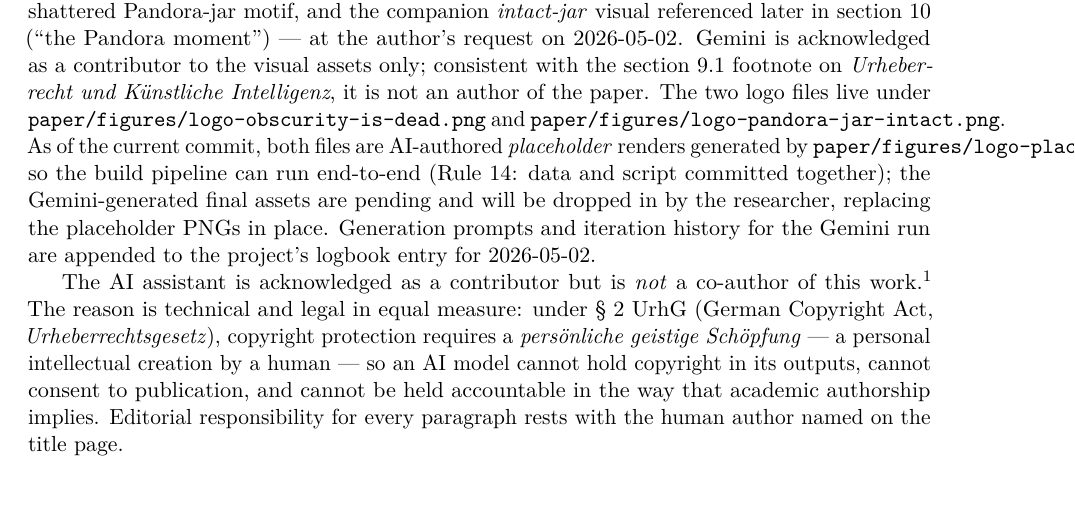
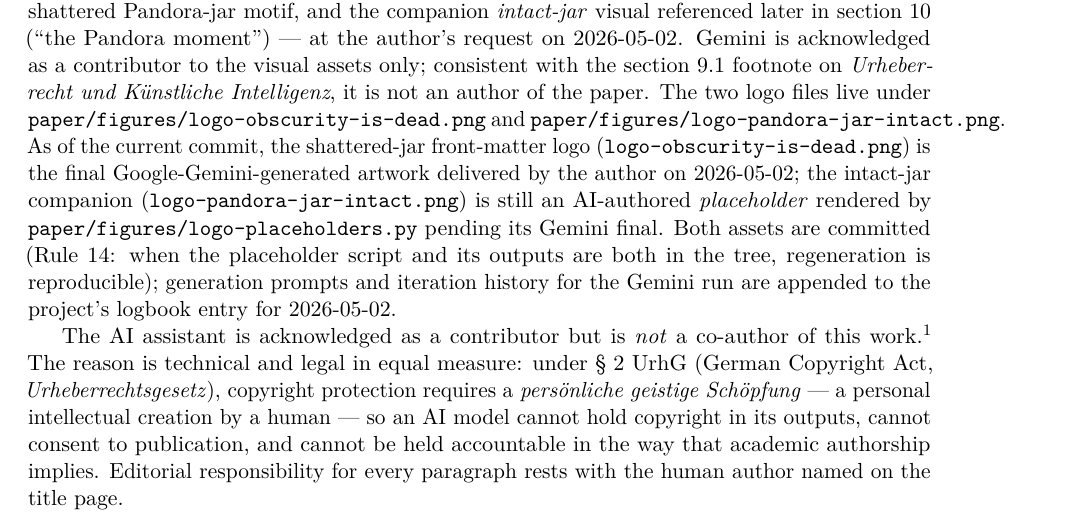
Before and after one commit to noheton/Obscurity-Is-Dead, a LaTeX paper (paper/main.tex): part of page 36 of 42, cut so that both start at the same text, the shorter picture padded with empty space. Compiled offline with pdfLaTeX.

Commit message:
figures: install Gemini-delivered shattered-jar logo (front matter)
Replaces the matplotlib placeholder for paper/figures/logo-obscurity-is-dead.png
with the Gemini-generated artwork delivered by the author on 2026-05-02
(2.1 MB PNG, 1408x768, RGBA). The intact-jar companion
(paper/figures/logo-pandora-jar-intact.png) remains a placeholder until
its own Gemini-generated final is delivered.

Prose updated in main.tex and main.md (rule 11) to distinguish the two
states honestly (rule 1): shattered-jar is final, intact-jar is still a
placeholder. The placeholder script paper/figures/logo-placeholders.py
is retained so the intact-jar can be regenerated reproducibly until its
final asset arrives.

Build status: 'make pdf' continues to produce main.pdf (~1.04 MB) with
the same two pre-existing soft cross-reference warnings unrelated to
the logo swap.

```diff
--- a/paper/main.tex
+++ b/paper/main.tex
@@ -2018,13 +2018,16 @@ K\"unstliche Intelligenz}, it is not an author of the paper. The
 two logo files live under
 \texttt{paper/figures/logo-obscurity-is-dead.png} and
 \texttt{paper/figures/logo-pandora-jar-intact.png}. As of the current
-commit, both files are AI-authored \emph{placeholder} renders generated
-by \texttt{paper/figures/logo-placeholders.py} so the build pipeline
-can run end-to-end (Rule~14: data and script committed together); the
-Gemini-generated final assets are pending and will be dropped in by
-the researcher, replacing the placeholder PNGs in place. Generation
-prompts and iteration history for the Gemini run are appended to the
-project's logbook entry for 2026-05-02.
+commit, the shattered-jar front-matter logo
+(\texttt{logo-obscurity-is-dead.png}) is the final
+Google-Gemini-generated artwork delivered by the author on 2026-05-02;
+the intact-jar companion (\texttt{logo-pandora-jar-intact.png}) is
+still an AI-authored \emph{placeholder} rendered by
+\texttt{paper/figures/logo-placeholders.py} pending its Gemini final.
+Both assets are committed (Rule~14: when the placeholder script and
+its outputs are both in the tree, regeneration is reproducible);
+generation prompts and iteration history for the Gemini run are
+appended to the project's logbook entry for 2026-05-02.
 
 The AI assistant is acknowledged as a contributor but is \emph{not} a
 co-author of this work.\footnote{\textbf{Footnote on Urheberrecht und
```
Also changed, not shown: paper/main.md (+1 -1 lines), paper/figures/logo-obscurity-is-dead.png.
